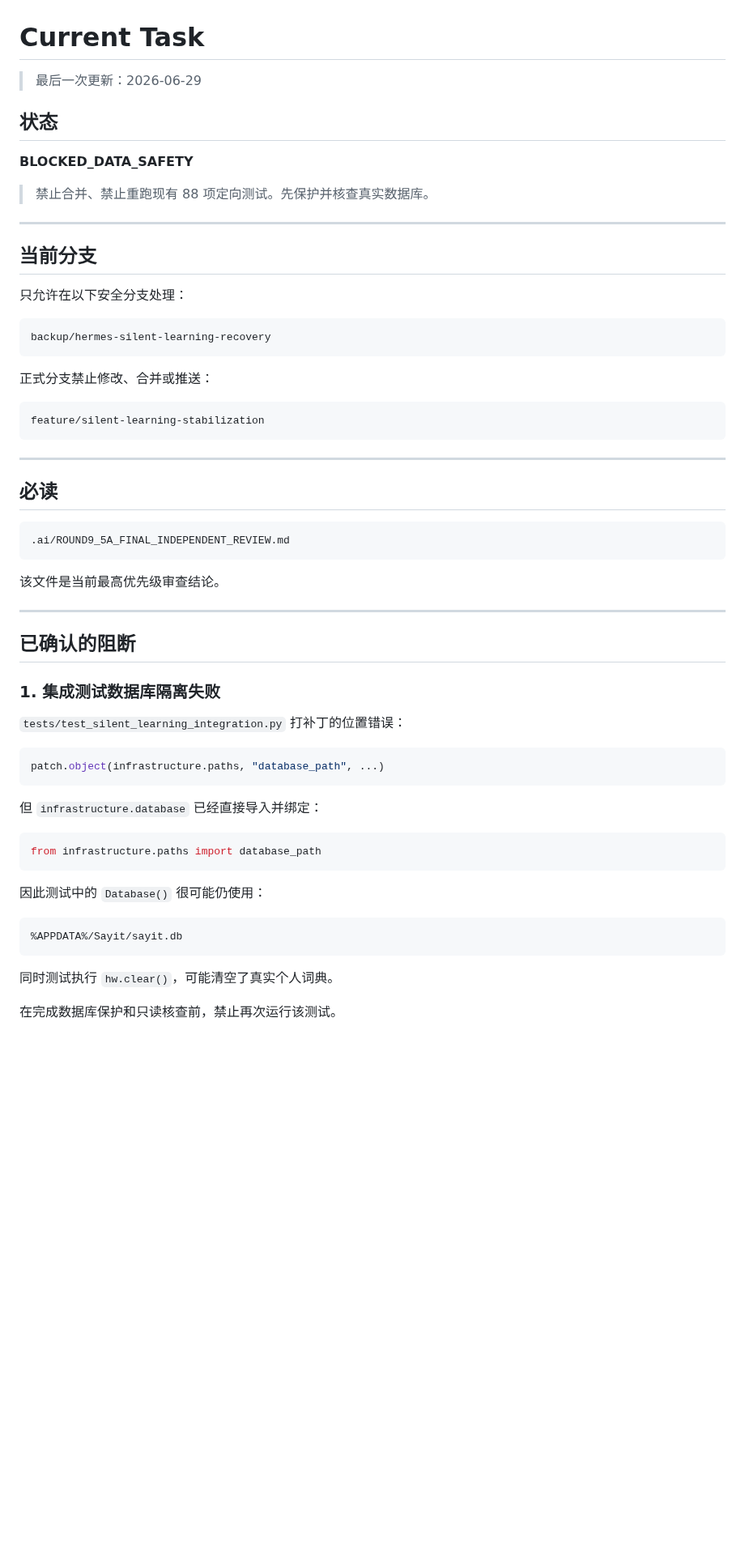
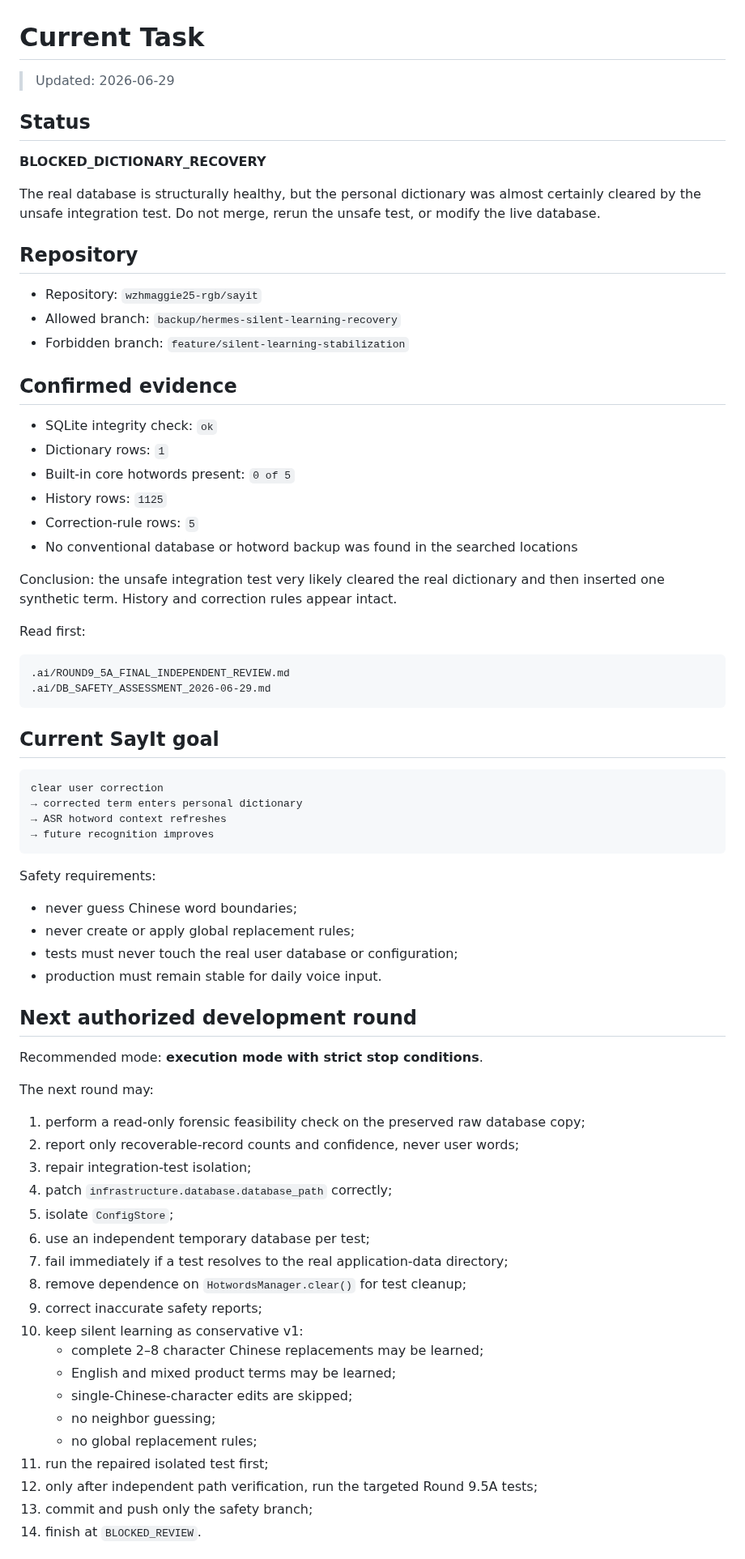
Before and after one commit to wzhmaggie25-rgb/sayit, a Markdown page: .ai/CURRENT_TASK.md, the part around one of its changes. Shown at 81% size. Rendered like a GitHub page; blank space fills up the shorter version.

Commit message:
task: move to dictionary recovery and test repair

````diff
--- a/.ai/CURRENT_TASK.md
+++ b/.ai/CURRENT_TASK.md
@@ -1,64 +1,76 @@
 # Current Task
 
-> 最后一次更新：2026-06-29
+> Updated: 2026-06-29
 
-## 状态
+## Status
 
-**BLOCKED_DATA_SAFETY**
+**BLOCKED_DICTIONARY_RECOVERY**
 
-> 禁止合并、禁止重跑现有 88 项定向测试。先保护并核查真实数据库。
+The real database is structurally healthy, but the personal dictionary was almost certainly cleared by the unsafe integration test. Do not merge, rerun the unsafe test, or modify the live database.
 
----
+## Repository
 
-## 当前分支
+- Repository: `wzhmaggie25-rgb/sayit`
+- Allowed branch: `backup/hermes-silent-learning-recovery`
+- Forbidden branch: `feature/silent-learning-stabilization`
 
-只允许在以下安全分支处理：
+## Confirmed evidence
 
-```text
-backup/hermes-silent-learning-recovery
-```
+- SQLite integrity check: `ok`
+- Dictionary rows: `1`
+- Built-in core hotwords present: `0 of 5`
+- History rows: `1125`
+- Correction-rule rows: `5`
+- No conventional database or hotword backup was found in the searched locations
 
-正式分支禁止修改、合并或推送：
+Conclusion: the unsafe integration test very likely cleared the real dictionary and then inserted one synthetic term. History and correction rules appear intact.
 
-```text
-feature/silent-learning-stabilization
-```
-
----
-
-## 必读
+Read first:
 
 ```text
 .ai/ROUND9_5A_FINAL_INDEPENDENT_REVIEW.md
+.ai/DB_SAFETY_ASSESSMENT_2026-06-29.md
 ```
 
-该文件是当前最高优先级审查结论。
+## Current SayIt goal
 
----
-
-## 已确认的阻断
-
-### 1. 集成测试数据库隔离失败
-
-`tests/test_silent_learning_integration.py` 打补丁的位置错误：
-
-```python
-patch.object(infrastructure.paths, "database_path", ...)
+```text
+clear user correction
+→ corrected term enters personal dictionary
+→ ASR hotword context refreshes
+→ future recognition improves
 ```
 
-但 `infrastructure.database` 已经直接导入并绑定：
+Safety requirements:
 
-```python
-from infrastructure.paths import database_path
-```
+- never guess Chinese word boundaries;
+- never create or apply global replacement rules;
+- tests must never touch the real user database or configuration;
+- production must remain stable for daily voice input.
 
-因此测试中的 `Database()` 很可能仍使用：
+## Next authorized development round
 
-```text
-%APPDATA%/Sayit/sayit.db
-```
+Recommended mode: **execution mode with strict stop conditions**.
 
-同时测试执行 `hw.clear()`，可能清空了真实个人词典。
+The next round may:
 
-在完成数据库保护和只读核查前，禁止再次运行该测试。
+1. perform a read-only forensic feasibility check on the preserved raw database copy;
+2. report only recoverable-record counts and confidence, never user words;
+3. repair integration-test isolation;
+4. patch `infrastructure.database.database_path` correctly;
+5. isolate `ConfigStore`;
+6. use an independent temporary database per test;
+7. fail immediately if a test resolves to the real application-data directory;
+8. remove dependence on `HotwordsManager.clear()` for test cleanup;
+9. correct inaccurate safety reports;
+10. keep silent learning as conservative v1:
+    - complete 2–8 character Chinese replacements may be learned;
+    - English and mixed product terms may be learned;
+    - single-Chinese-character edits are skipped;
+    - no neighbor guessing;
+    - no global replacement rules;
+11. run the repaired isolated test first;
+12. only after independent path verification, run the targeted Round 9.5A tests;
+13. commit and push only the safety branch;
+14. finish at `BLOCKED_REVIEW`.
 
````
Also changed, not shown: other parts of .ai/CURRENT_TASK.md (+19 -105 lines).
